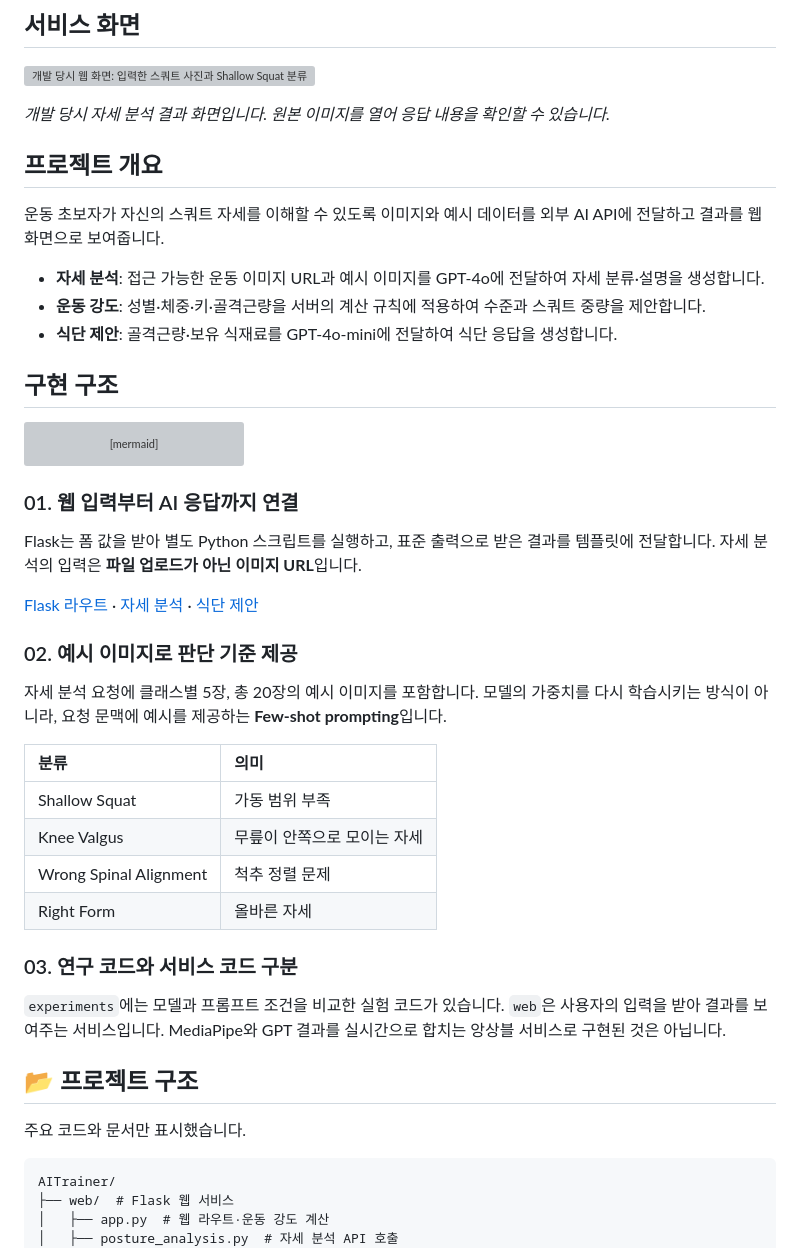
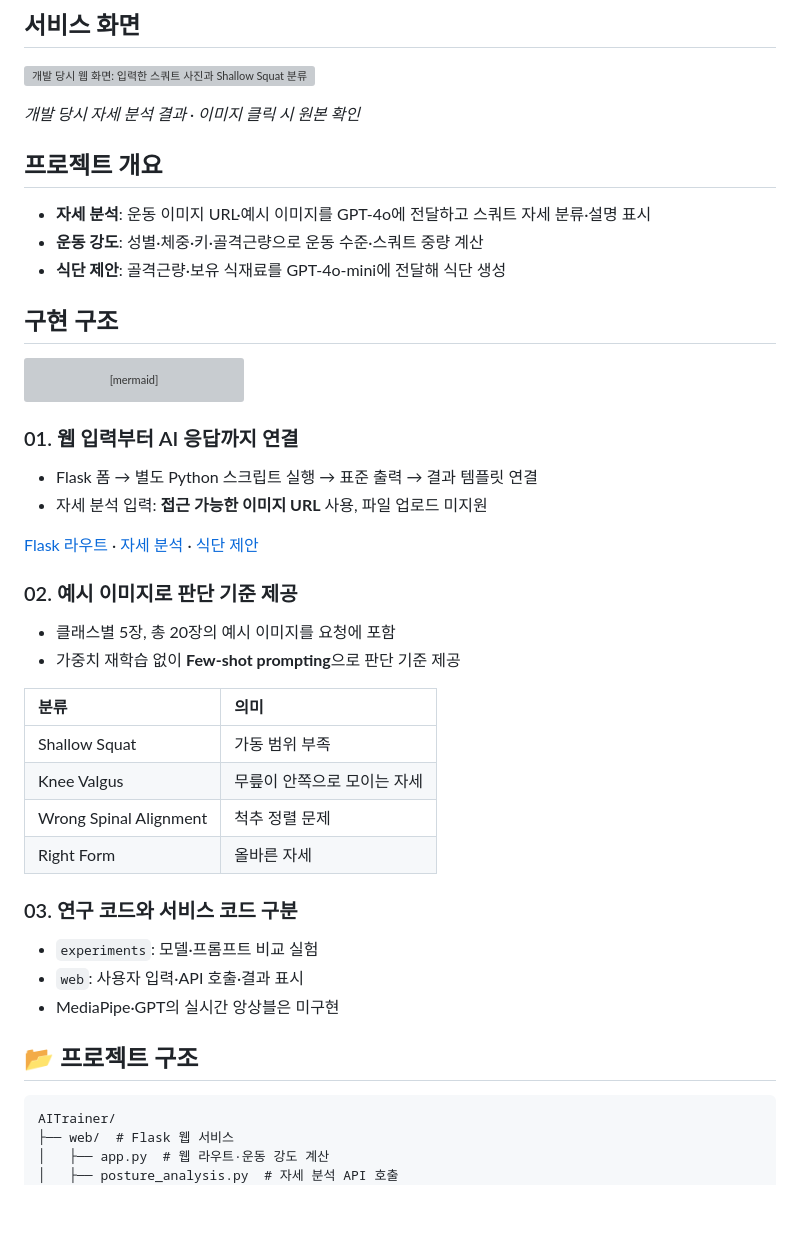
Before and after one commit to ZANDHIFORCE/AITrainer, a Markdown page: README.md, the part around one of its changes. Drawn GitHub-style; blank space fills up the shorter version; grey boxes are pictures that could not be loaded.

````diff
--- a/README.md
+++ b/README.md
@@ -15,15 +15,13 @@
 
 <a href="docs/assets/screenshots/결과화면.jpg"><img src="docs/assets/screenshots/결과화면.jpg" width="480" alt="개발 당시 웹 화면: 입력한 스쿼트 사진과 Shallow Squat 분류 및 이유를 함께 표시한 자세 분석 결과"></a>
 
-*개발 당시 자세 분석 결과 화면입니다. 원본 이미지를 열어 응답 내용을 확인할 수 있습니다.*
+*개발 당시 자세 분석 결과 · 이미지 클릭 시 원본 확인*
 
 ## 프로젝트 개요
 
-운동 초보자가 자신의 스쿼트 자세를 이해할 수 있도록 이미지와 예시 데이터를 외부 AI API에 전달하고 결과를 웹 화면으로 보여줍니다.
-
-- **자세 분석**: 접근 가능한 운동 이미지 URL과 예시 이미지를 GPT-4o에 전달하여 자세 분류·설명을 생성합니다.
-- **운동 강도**: 성별·체중·키·골격근량을 서버의 계산 규칙에 적용하여 수준과 스쿼트 중량을 제안합니다.
-- **식단 제안**: 골격근량·보유 식재료를 GPT-4o-mini에 전달하여 식단 응답을 생성합니다.
+- **자세 분석**: 운동 이미지 URL·예시 이미지를 GPT-4o에 전달하고 스쿼트 자세 분류·설명 표시
+- **운동 강도**: 성별·체중·키·골격근량으로 운동 수준·스쿼트 중량 계산
+- **식단 제안**: 골격근량·보유 식재료를 GPT-4o-mini에 전달해 식단 생성
 
 ## 구현 구조
 
@@ -43,13 +41,15 @@ flowchart TD
 
 ### 01. 웹 입력부터 AI 응답까지 연결
 
-Flask는 폼 값을 받아 별도 Python 스크립트를 실행하고, 표준 출력으로 받은 결과를 템플릿에 전달합니다. 자세 분석의 입력은 **파일 업로드가 아닌 이미지 URL**입니다.
+- Flask 폼 → 별도 Python 스크립트 실행 → 표준 출력 → 결과 템플릿 연결
+- 자세 분석 입력: **접근 가능한 이미지 URL** 사용, 파일 업로드 미지원
 
 [Flask 라우트](web/app.py) · [자세 분석](web/posture_analysis.py) · [식단 제안](web/diet_advice.py)
 
 ### 02. 예시 이미지로 판단 기준 제공
 
-자세 분석 요청에 클래스별 5장, 총 20장의 예시 이미지를 포함합니다. 모델의 가중치를 다시 학습시키는 방식이 아니라, 요청 문맥에 예시를 제공하는 **Few-shot prompting**입니다.
+- 클래스별 5장, 총 20장의 예시 이미지를 요청에 포함
+- 가중치 재학습 없이 **Few-shot prompting**으로 판단 기준 제공
 
 | 분류 | 의미 |
 | :--- | :--- |
@@ -60,13 +60,13 @@ Flask는 폼 값을 받아 별도 Python 스크립트를 실행하고, 표준
 
 ### 03. 연구 코드와 서비스 코드 구분
 
-`experiments`에는 모델과 프롬프트 조건을 비교한 실험 코드가 있습니다. `web`은 사용자의 입력을 받아 결과를 보여주는 서비스입니다. MediaPipe와 GPT 결과를 실시간으로 합치는 앙상블 서비스로 구현된 것은 아닙니다.
+- `experiments`: 모델·프롬프트 비교 실험
+- `web`: 사용자 입력·API 호출·결과 표시
+- MediaPipe·GPT의 실시간 앙상블은 미구현
 
 <a id="project-structure"></a>
 
 ## 📂 프로젝트 구조
-
-주요 코드와 문서만 표시했습니다.
 
 ```text
 AITrainer/
````
Also changed, not shown: other parts of README.md (+27 -20 lines).
